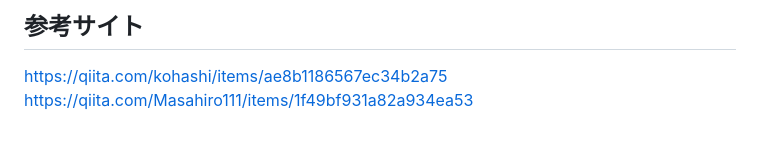
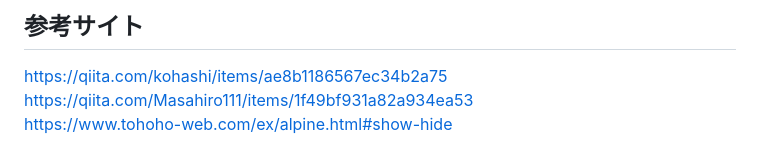
Before and after one commit to teriyakiharumaki/til, a Markdown page: game_log/2026-4-16_alpine.md, the part around the change. GitHub-like rendering.

Commit message:
参考サイトの追記

```diff
--- a/game_log/2026-4-16_alpine.md
+++ b/game_log/2026-4-16_alpine.md
@@ -130,4 +130,5 @@ type="button"
 
 ## 参考サイト
 https://qiita.com/kohashi/items/ae8b1186567ec34b2a75<br>
-https://qiita.com/Masahiro111/items/1f49bf931a82a934ea53
+https://qiita.com/Masahiro111/items/1f49bf931a82a934ea53<br>
+https://www.tohoho-web.com/ex/alpine.html#show-hide
```
